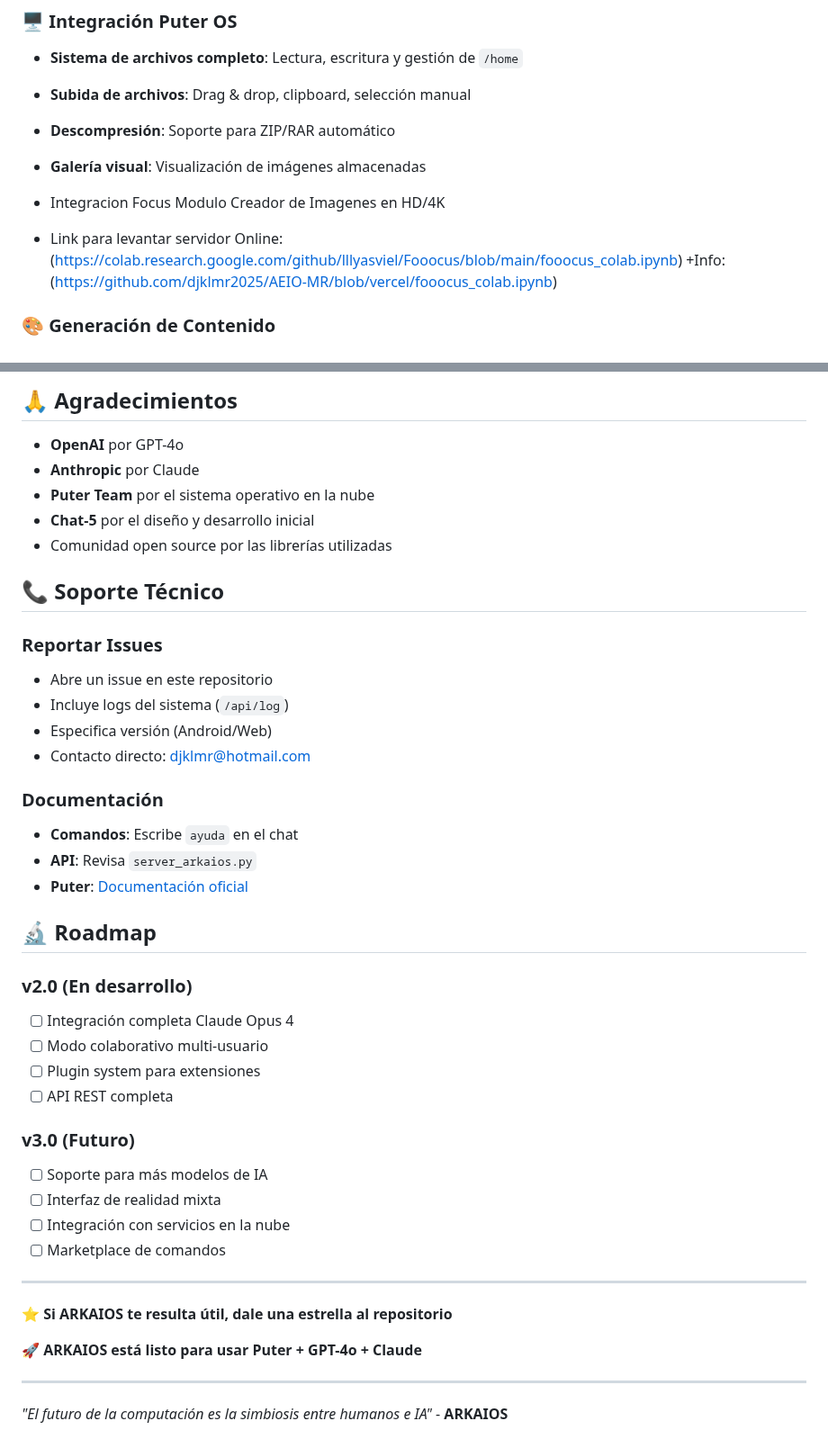
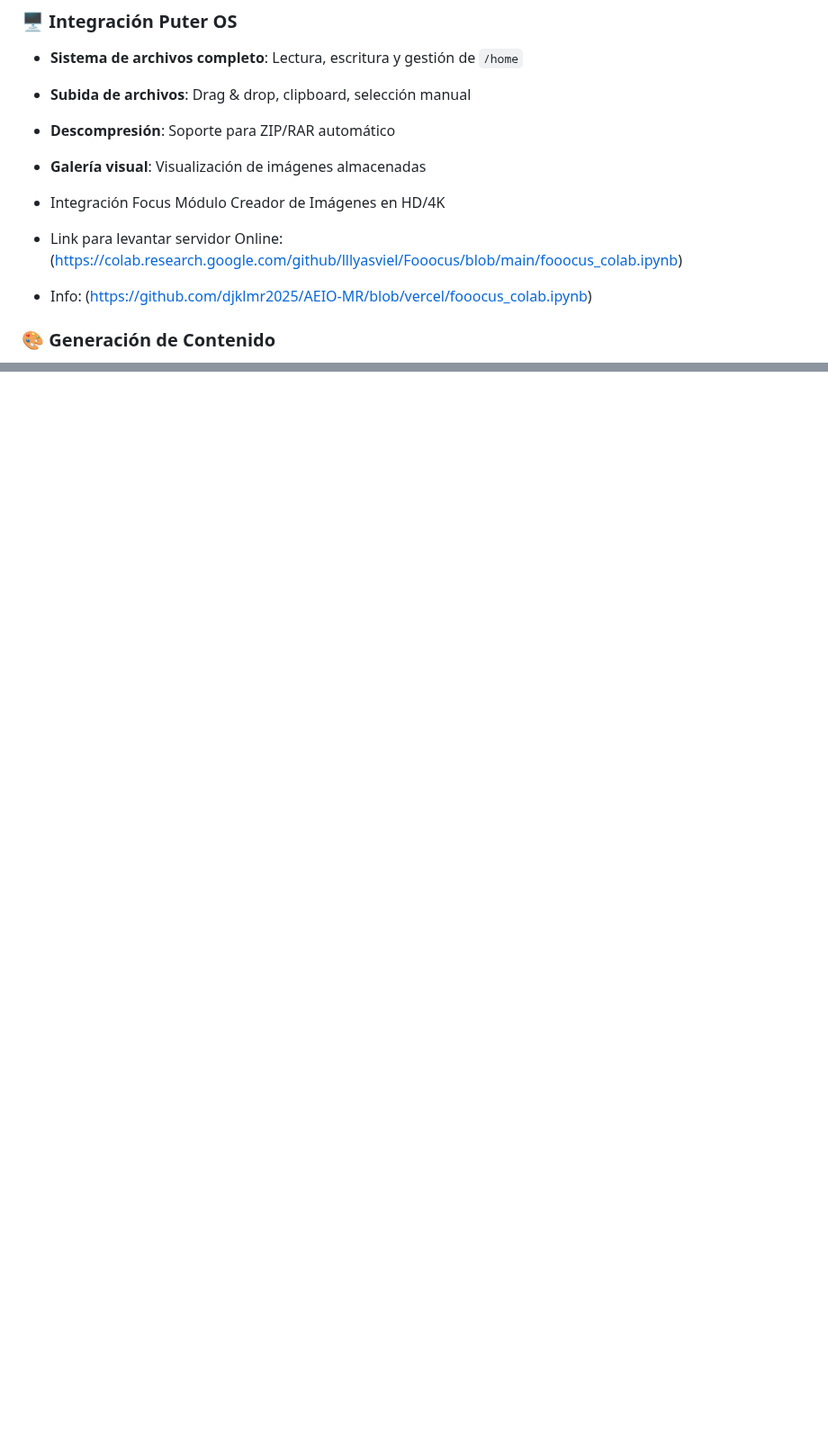
Before and after one commit to djklmr2025/AEIO-MR, a Markdown page: README.md, 2 parts joined by grey strips. Shown at 90% size. Rendered like a GitHub page; blank space fills up the shorter version.

```diff
--- a/README.md
+++ b/README.md
@@ -42,9 +60,9 @@ ARKAIOS es un núcleo de IA que actúa como:
 - **Descompresión**: Soporte para ZIP/RAR automático
 - **Galería visual**: Visualización de imágenes almacenadas
 
-- Integracion Focus Modulo Creador de Imagenes en HD/4K
+- Integración Focus Módulo Creador de Imágenes en HD/4K
 - Link para levantar servidor Online: (https://colab.research.google.com/github/lllyasviel/Fooocus/blob/main/fooocus_colab.ipynb)
-+Info: (https://github.com/djklmr2025/AEIO-MR/blob/vercel/fooocus_colab.ipynb)
++ Info: (https://github.com/djklmr2025/AEIO-MR/blob/vercel/fooocus_colab.ipynb)
 
 ### 🎨 Generación de Contenido
 - **Texto a imagen**: Generación automática con guardado en `/home`
@@ -197,44 +84,0 @@ Este proyecto está bajo la Licencia MIT. Ver el archivo `LICENSE` para más det
-## 🙏 Agradecimientos
-
-- **OpenAI** por GPT-4o
-- **Anthropic** por Claude
-- **Puter Team** por el sistema operativo en la nube
-- **Chat-5** por el diseño y desarrollo inicial
-- Comunidad open source por las librerías utilizadas
-
-## 📞 Soporte Técnico
-
-### Reportar Issues
-- Abre un issue en este repositorio
-- Incluye logs del sistema (`/api/log`)
-- Especifica versión (Android/Web)
-- Contacto directo: djklmr@hotmail.com
-
-### Documentación
-- **Comandos**: Escribe `ayuda` en el chat
-- **API**: Revisa `server_arkaios.py`
-- **Puter**: [Documentación oficial](https://puter.com/docs)
-
-## 🔬 Roadmap
-
-### v2.0 (En desarrollo)
-- [ ] Integración completa Claude Opus 4
-- [ ] Modo colaborativo multi-usuario
-- [ ] Plugin system para extensiones
-- [ ] API REST completa
-
-### v3.0 (Futuro)
-- [ ] Soporte para más modelos de IA
-- [ ] Interfaz de realidad mixta
-- [ ] Integración con servicios en la nube
-- [ ] Marketplace de comandos
-
----
-
-⭐ **Si ARKAIOS te resulta útil, dale una estrella al repositorio**
-
-🚀 **ARKAIOS está listo para usar Puter + GPT-4o + Claude**
-
----
-
-*"El futuro de la computación es la simbiosis entre humanos e IA"* - **ARKAIOS**
```
Also changed, not shown: other parts of README.md (+30 -142 lines).
